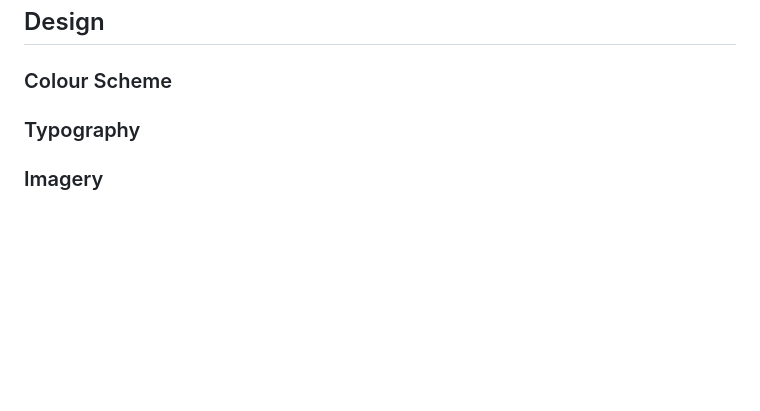
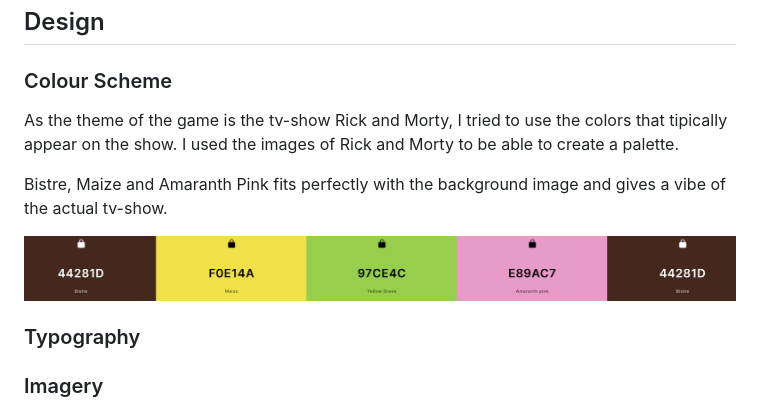
Before and after one commit to SorinPan/rick_morty-adventures, a Markdown page: README.md, the part around the change. Rendered like a GitHub page; pictures changed too: docs/colour-scheme.png (added); blank space fills up the shorter version.

Commit message:
Add colour scheme to readme file

```diff
--- a/README.md
+++ b/README.md
@@ -35,6 +35,12 @@ Rick & Morty Adventures is a simple memory card game based on the Rick and Morty
 
 ### Colour Scheme
 
+As the theme of the game is the tv-show Rick and Morty, I tried to use the colors that tipically appear on the show. I used the images of Rick and Morty to be able to create a palette.
+
+Bistre, Maize and Amaranth Pink fits perfectly with the background image and gives a vibe of the actual tv-show.
+
+![Rick & Morty colour scheme](docs/colour-scheme.png)
+
 ### Typography
 
 ### Imagery
```
